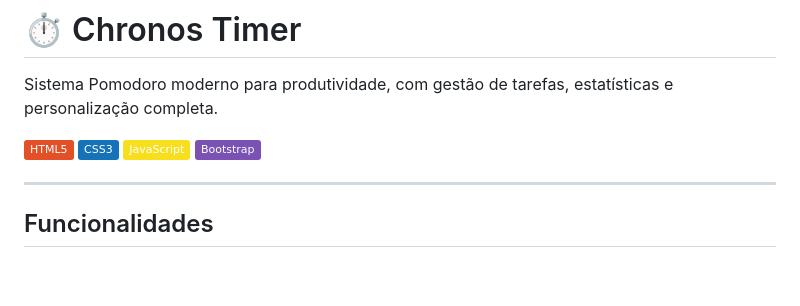
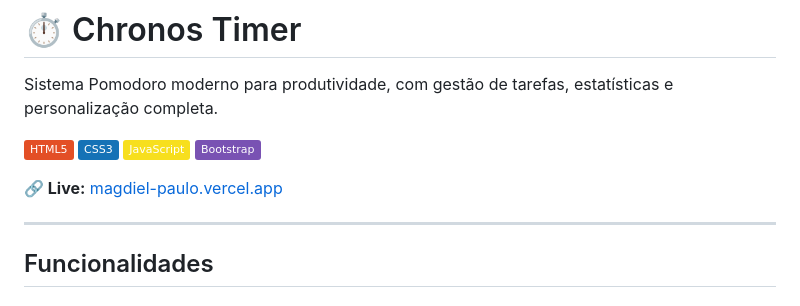
Before and after one commit to MagdielPaulo/Chrono-Timer, a Markdown page: README.md, the part around the change. GitHub-like rendering; badges without logos; blank space fills up the shorter version.

Commit message:
Add live link to project in README
Added a live link to the project in the README.

```diff
--- a/README.md
+++ b/README.md
@@ -6,6 +6,9 @@ Sistema Pomodoro moderno para produtividade, com gestão de tarefas, estatístic
 ![CSS3](https://img.shields.io/badge/CSS3-1572B6?style=flat&logo=css3&logoColor=white)
 ![JavaScript](https://img.shields.io/badge/JavaScript-F7DF1E?style=flat&logo=javascript&logoColor=black)
 ![Bootstrap 5](https://img.shields.io/badge/Bootstrap-7952B3?style=flat&logo=bootstrap&logoColor=white)
+
+
+**🔗 Live:** [magdiel-paulo.vercel.app](https://magdiel-paulo.vercel.app/)
 
 ---
 
```
